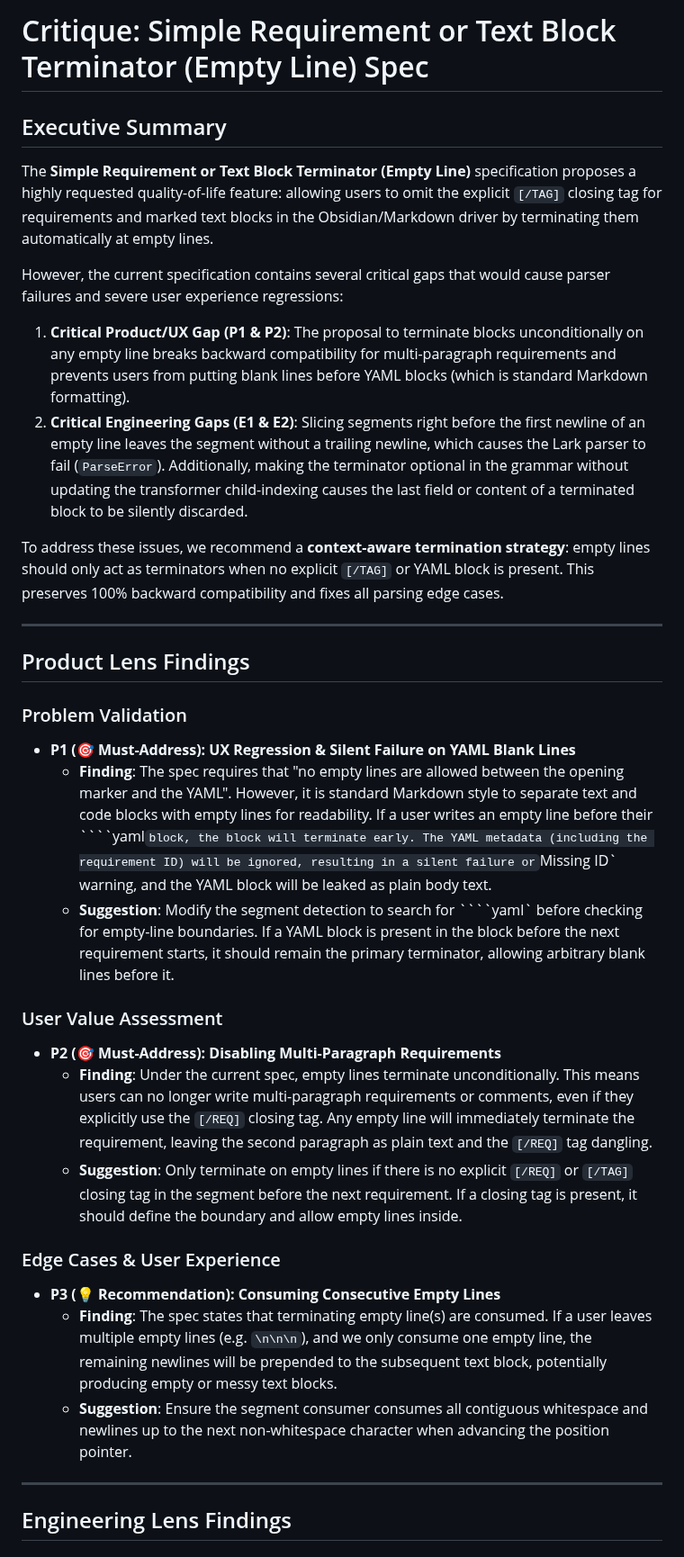
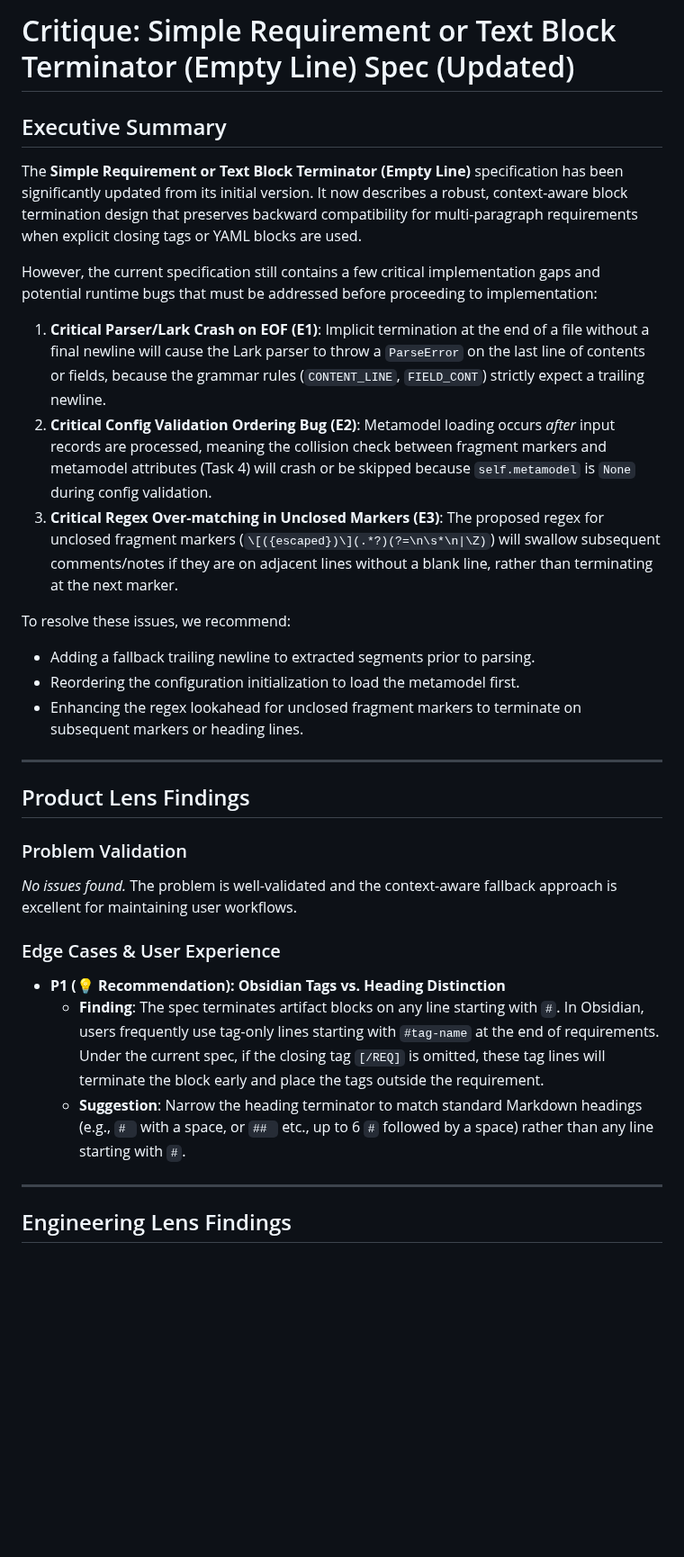
Before and after one commit to flyvercity/syntagmax, a Markdown page: docs/critiques/simple-req-or-block-term.critique.md, the part around one of its changes. Shown at 90% size. Drawn GitHub-style; blank space fills up the shorter version.

`````diff
--- a/docs/critiques/simple-req-or-block-term.critique.md
+++ b/docs/critiques/simple-req-or-block-term.critique.md
@@ -1,33 +1,30 @@
-# Critique: Simple Requirement or Text Block Terminator (Empty Line) Spec
+# Critique: Simple Requirement or Text Block Terminator (Empty Line) Spec (Updated)
 
 ## Executive Summary
 
-The **Simple Requirement or Text Block Terminator (Empty Line)** specification proposes a highly requested quality-of-life feature: allowing users to omit the explicit `[/TAG]` closing tag for requirements and marked text blocks in the Obsidian/Markdown driver by terminating them automatically at empty lines.
+The **Simple Requirement or Text Block Terminator (Empty Line)** specification has been significantly updated from its initial version. It now describes a robust, context-aware block termination design that preserves backward compatibility for multi-paragraph requirements when explicit closing tags or YAML blocks are used.
 
-However, the current specification contains several critical gaps that would cause parser failures and severe user experience regressions:
-1. **Critical Product/UX Gap (P1 & P2)**: The proposal to terminate blocks unconditionally on any empty line breaks backward compatibility for multi-paragraph requirements and prevents users from putting blank lines before YAML blocks (which is standard Markdown formatting).
-2. **Critical Engineering Gaps (E1 & E2)**: Slicing segments right before the first newline of an empty line leaves the segment without a trailing newline, which causes the Lark parser to fail (`ParseError`). Additionally, making the terminator optional in the grammar without updating the transformer child-indexing causes the last field or content of a terminated block to be silently discarded.
+However, the current specification still contains a few critical implementation gaps and potential runtime bugs that must be addressed before proceeding to implementation:
+1. **Critical Parser/Lark Crash on EOF (E1)**: Implicit termination at the end of a file without a final newline will cause the Lark parser to throw a `ParseError` on the last line of contents or fields, because the grammar rules (`CONTENT_LINE`, `FIELD_CONT`) strictly expect a trailing newline.
+2. **Critical Config Validation Ordering Bug (E2)**: Metamodel loading occurs *after* input records are processed, meaning the collision check between fragment markers and metamodel attributes (Task 4) will crash or be skipped because `self.metamodel` is `None` during config validation.
+3. **Critical Regex Over-matching in Unclosed Markers (E3)**: The proposed regex for unclosed fragment markers (`\[({escaped})\](.*?)(?=\n\s*\n|\Z)`) will swallow subsequent comments/notes if they are on adjacent lines without a blank line, rather than terminating at the next marker.
 
-To address these issues, we recommend a **context-aware termination strategy**: empty lines should only act as terminators when no explicit `[/TAG]` or YAML block is present. This preserves 100% backward compatibility and fixes all parsing edge cases.
+To resolve these issues, we recommend:
+- Adding a fallback trailing newline to extracted segments prior to parsing.
+- Reordering the configuration initialization to load the metamodel first.
+- Enhancing the regex lookahead for unclosed fragment markers to terminate on subsequent markers or heading lines.
 
 ---
 
 ## Product Lens Findings
 
 ### Problem Validation
-* **P1 (🎯 Must-Address): UX Regression & Silent Failure on YAML Blank Lines**
-  * **Finding**: The spec requires that "no empty lines are allowed between the opening marker and the YAML". However, it is standard Markdown style to separate text and code blocks with empty lines for readability. If a user writes an empty line before their ````yaml` block, the block will terminate early. The YAML metadata (including the requirement ID) will be ignored, resulting in a silent failure or `Missing ID` warning, and the YAML block will be leaked as plain body text.
-  * **Suggestion**: Modify the segment detection to search for ````yaml` before checking for empty-line boundaries. If a YAML block is present in the block before the next requirement starts, it should remain the primary terminator, allowing arbitrary blank lines before it.
-
-### User Value Assessment
-* **P2 (🎯 Must-Address): Disabling Multi-Paragraph Requirements**
-  * **Finding**: Under the current spec, empty lines terminate unconditionally. This means users can no longer write multi-paragraph requirements or comments, even if they explicitly use the `[/REQ]` closing tag. Any empty line will immediately terminate the requirement, leaving the second paragraph as plain text and the `[/REQ]` tag dangling.
-  * **Suggestion**: Only terminate on empty lines if there is no explicit `[/REQ]` or `[/TAG]` closing tag in the segment before the next requirement. If a closing tag is present, it should define the boundary and allow empty lines inside.
+*No issues found.* The problem is well-validated and the context-aware fallback approach is excellent for maintaining user workflows.
 
 ### Edge Cases & User Experience
-* **P3 (💡 Recommendation): Consuming Consecutive Empty Lines**
-  * **Finding**: The spec states that terminating empty line(s) are consumed. If a user leaves multiple empty lines (e.g. `\n\n\n`), and we only consume one empty line, the remaining newlines will be prepended to the subsequent text block, potentially producing empty or messy text blocks.
-  * **Suggestion**: Ensure the segment consumer consumes all contiguous whitespace and newlines up to the next non-whitespace character when advancing the position pointer.
+* **P1 (💡 Recommendation): Obsidian Tags vs. Heading Distinction**
+  * **Finding**: The spec terminates artifact blocks on any line starting with `#`. In Obsidian, users frequently use tag-only lines starting with `#tag-name` at the end of requirements. Under the current spec, if the closing tag `[/REQ]` is omitted, these tag lines will terminate the block early and place the tags outside the requirement.
+  * **Suggestion**: Narrow the heading terminator to match standard Markdown headings (e.g., `# ` with a space, or `## ` etc., up to 6 `#` followed by a space) rather than any line starting with `#`.
 
 ---
 
`````
Also changed, not shown: other parts of docs/critiques/simple-req-or-block-term.critique.md (+75 -35 lines), docs/specs/simple-req-or-block-term.spec.md (+23 -13 lines).
